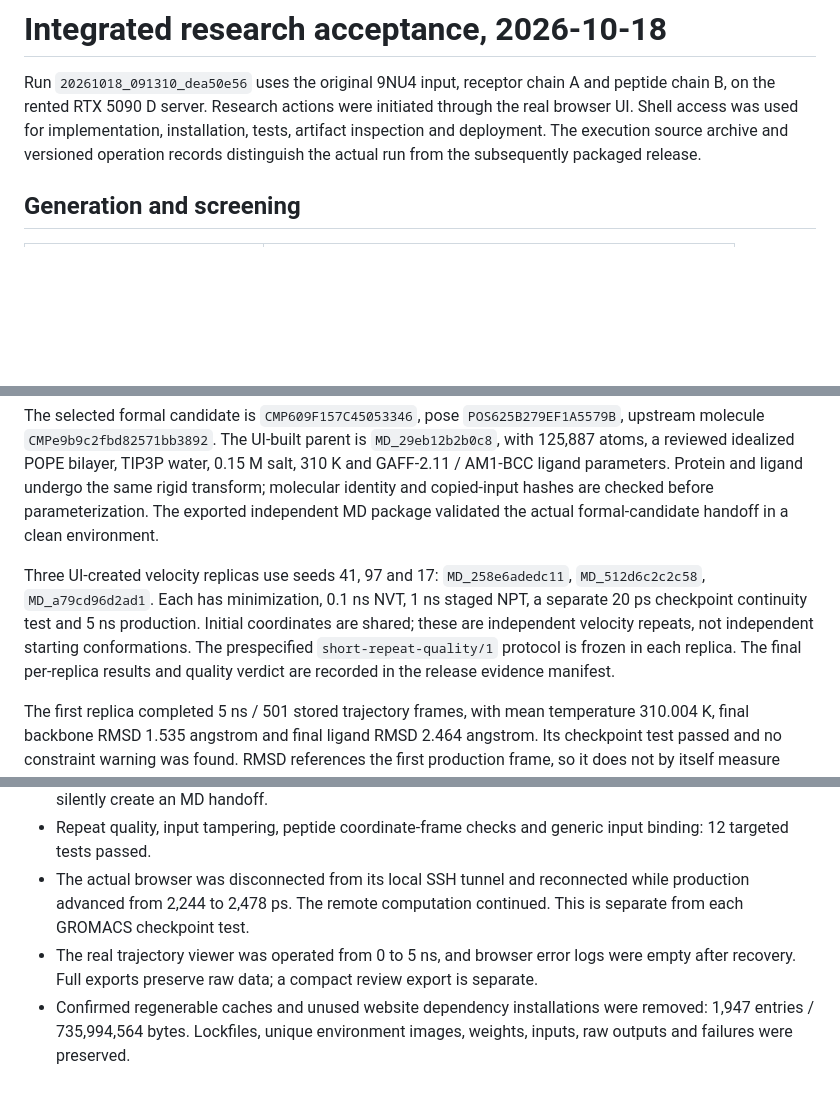
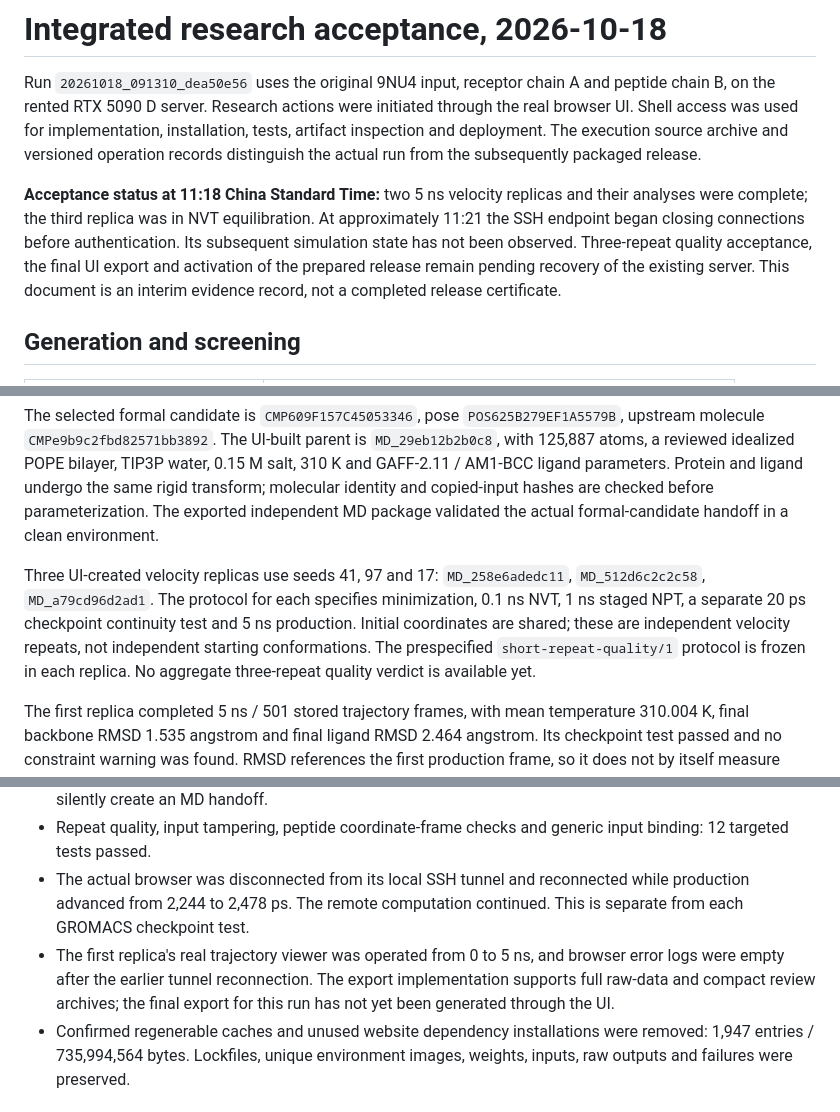
Before and after one commit to lzylumos-sudo/yuanhe-bio-workflow, a Markdown page: docs/10_INTEGRATED_ACCEPTANCE.md, 3 parts joined by grey strips. GitHub-like rendering; blank space fills up the shorter version.

Commit message:
docs: record interrupted validation

```diff
--- a/docs/10_INTEGRATED_ACCEPTANCE.md
+++ b/docs/10_INTEGRATED_ACCEPTANCE.md
@@ -1,6 +1,8 @@
 # Integrated research acceptance, 2026-10-18
 
 Run `20261018_091310_dea50e56` uses the original 9NU4 input, receptor chain A and peptide chain B, on the rented RTX 5090 D server. Research actions were initiated through the real browser UI. Shell access was used for implementation, installation, tests, artifact inspection and deployment. The execution source archive and versioned operation records distinguish the actual run from the subsequently packaged release.
+
+**Acceptance status at 11:18 China Standard Time:** two 5 ns velocity replicas and their analyses were complete; the third replica was in NVT equilibration. At approximately 11:21 the SSH endpoint began closing connections before authentication. Its subsequent simulation state has not been observed. Three-repeat quality acceptance, the final UI export and activation of the prepared release remain pending recovery of the existing server. This document is an interim evidence record, not a completed release certificate.
 
 ## Generation and screening
 
@@ -26,7 +28,7 @@ An archived PPM3 result for this exact MurJ construct is transferred through mat
 
 The selected formal candidate is `CMP609F157C45053346`, pose `POS625B279EF1A5579B`, upstream molecule `CMPe9b9c2fbd82571bb3892`. The UI-built parent is `MD_29eb12b2b0c8`, with 125,887 atoms, a reviewed idealized POPE bilayer, TIP3P water, 0.15 M salt, 310 K and GAFF-2.11 / AM1-BCC ligand parameters. Protein and ligand undergo the same rigid transform; molecular identity and copied-input hashes are checked before parameterization. The exported independent MD package validated the actual formal-candidate handoff in a clean environment.
 
-Three UI-created velocity replicas use seeds 41, 97 and 17: `MD_258e6adedc11`, `MD_512d6c2c2c58`, `MD_a79cd96d2ad1`. Each has minimization, 0.1 ns NVT, 1 ns staged NPT, a separate 20 ps checkpoint continuity test and 5 ns production. Initial coordinates are shared; these are independent velocity repeats, not independent starting conformations. The prespecified `short-repeat-quality/1` protocol is frozen in each replica. The final per-replica results and quality verdict are recorded in the release evidence manifest.
+Three UI-created velocity replicas use seeds 41, 97 and 17: `MD_258e6adedc11`, `MD_512d6c2c2c58`, `MD_a79cd96d2ad1`. The protocol for each specifies minimization, 0.1 ns NVT, 1 ns staged NPT, a separate 20 ps checkpoint continuity test and 5 ns production. Initial coordinates are shared; these are independent velocity repeats, not independent starting conformations. The prespecified `short-repeat-quality/1` protocol is frozen in each replica. No aggregate three-repeat quality verdict is available yet.
 
 The first replica completed 5 ns / 501 stored trajectory frames, with mean temperature 310.004 K, final backbone RMSD 1.535 angstrom and final ligand RMSD 2.464 angstrom. Its checkpoint test passed and no constraint warning was found. RMSD references the first production frame, so it does not by itself measure displacement during equilibration from the original docking pose.
 
@@ -44,7 +46,7 @@ The peptide-contact module found 22 reference-contact residues at 4.5 angstrom.
 - Screening suite: 55 passed, no skips after replacing an old machine-specific fixture with portable archived output. The offline test reproduces selection twice and verifies that excluded/zero-formal results do not silently create an MD handoff.
 - Repeat quality, input tampering, peptide coordinate-frame checks and generic input binding: 12 targeted tests passed.
 - The actual browser was disconnected from its local SSH tunnel and reconnected while production advanced from 2,244 to 2,478 ps. The remote computation continued. This is separate from each GROMACS checkpoint test.
-- The real trajectory viewer was operated from 0 to 5 ns, and browser error logs were empty after recovery. Full exports preserve raw data; a compact review export is separate.
+- The first replica's real trajectory viewer was operated from 0 to 5 ns, and browser error logs were empty after the earlier tunnel reconnection. The export implementation supports full raw-data and compact review archives; the final export for this run has not yet been generated through the UI.
 - Confirmed regenerable caches and unused website dependency installations were removed: 1,947 entries / 735,994,564 bytes. Lockfiles, unique environment images, weights, inputs, raw outputs and failures were preserved.
 
 ## Acceptance boundaries
```
